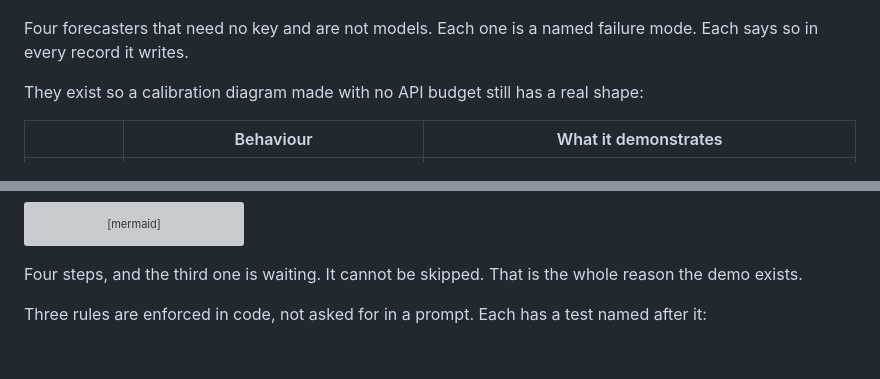
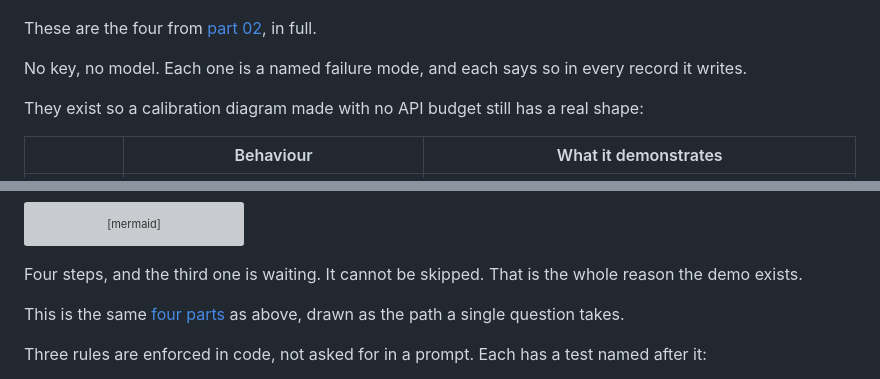
Before and after one commit to Noisyxl/brier, a Markdown page: README.md, 2 parts joined by grey strips. Drawn GitHub-style; blank space fills up the shorter version; grey boxes are pictures that could not be loaded.

````diff
--- a/README.md
+++ b/README.md
@@ -331,8 +390,9 @@ immediately. It is the quietest failure in forecast evaluation, and it is closed
 
 <p align="center"><img src="./assets/panel.png" alt="brier panel: models, four offline forecasters, and the four baselines" width="100%"></p>
 
-Four forecasters that need no key and are not models. Each one is a named failure mode. Each says so in
-every record it writes.
+These are the four from [part 02](#four-parts-and-none-of-them-trusts-the-others), in full.
+
+No key, no model. Each one is a named failure mode, and each says so in every record it writes.
 
 They exist so a calibration diagram made with no API budget still has a real shape:
 
@@ -388,6 +448,9 @@ flowchart LR
 ```
 
 Four steps, and the third one is waiting. It cannot be skipped. That is the whole reason the demo exists.
+
+This is the same [four parts](#four-parts-and-none-of-them-trusts-the-others) as above, drawn as the path a
+single question takes.
 
 Three rules are enforced in code, not asked for in a prompt. Each has a test named after it:
 
````
Also changed, not shown: other parts of README.md (+59 -0 lines).
